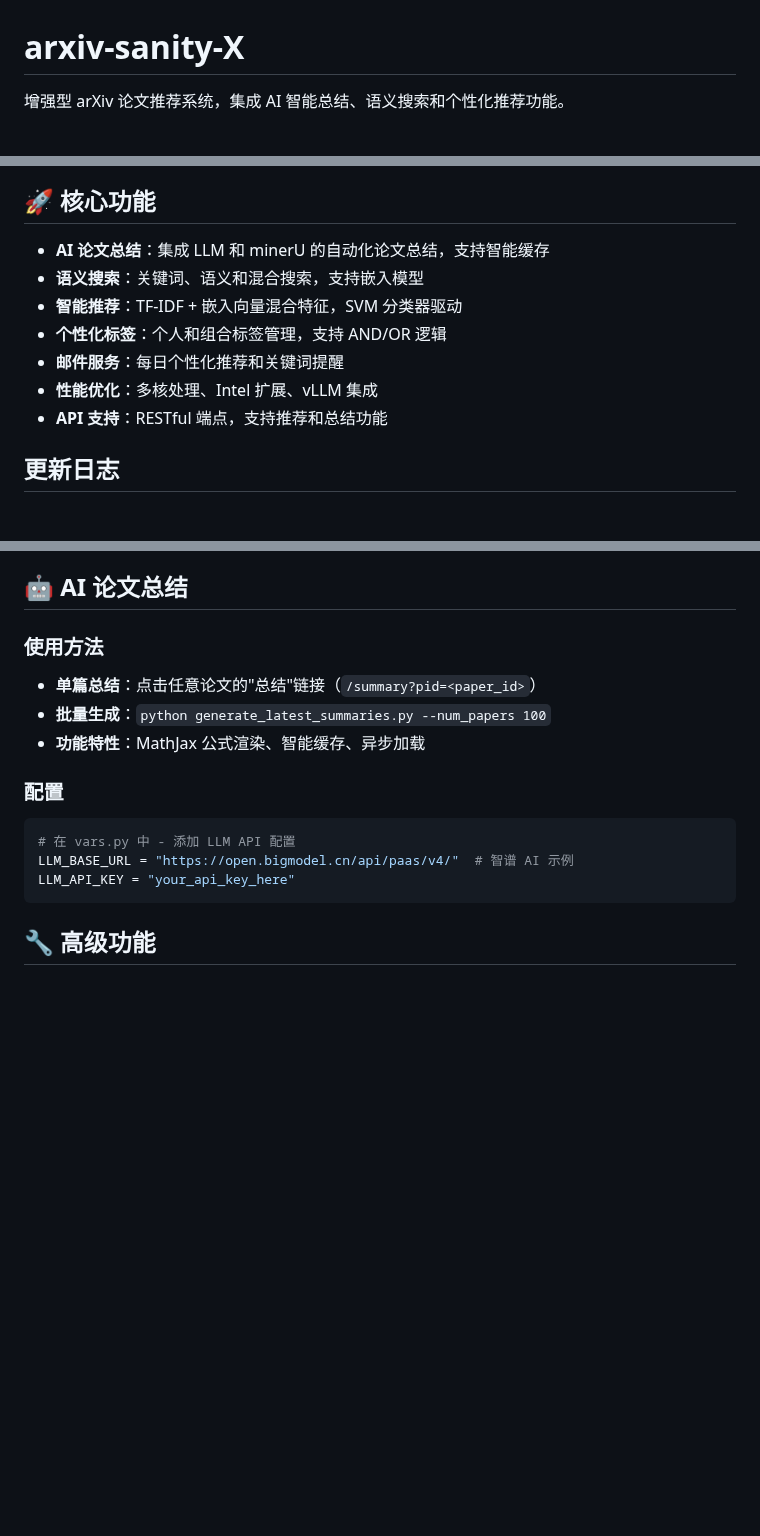
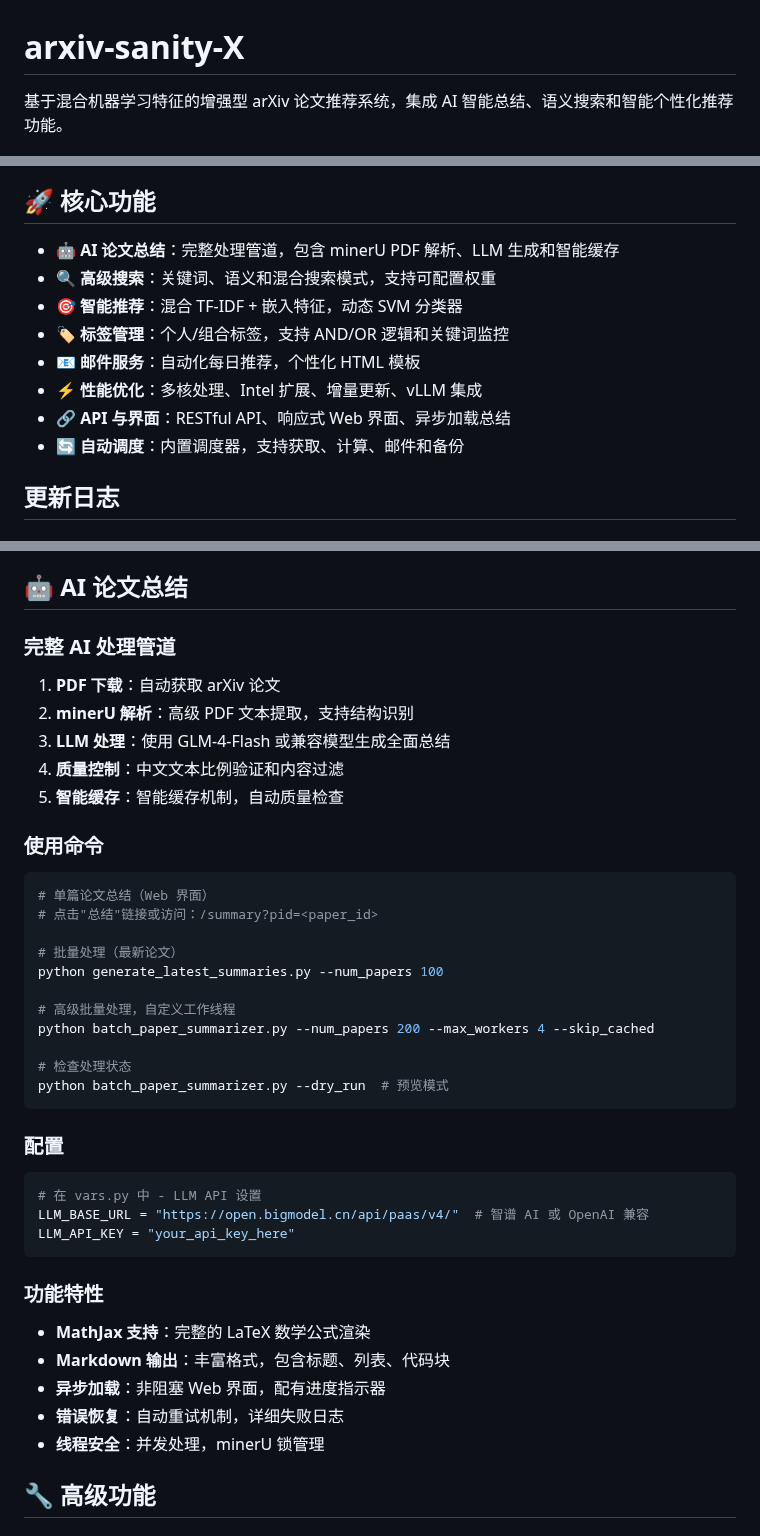
Before and after one commit to xihuai18/arxiv-sanity-x, a Markdown page: README_CN.md, 3 parts joined by grey strips. GitHub-like rendering; blank space fills up the shorter version.

````diff
--- a/README_CN.md
+++ b/README_CN.md
@@ -1,18 +1,20 @@
 # arxiv-sanity-X
 
-增强型 arXiv 论文推荐系统，集成 AI 智能总结、语义搜索和个性化推荐功能。
+基于混合机器学习特征的增强型 arXiv 论文推荐系统，集成 AI 智能总结、语义搜索和智能个性化推荐功能。
 
 ![Screenshot](arxiv-sanity-x.png)
 
 ## 🚀 核心功能
 
-- **AI 论文总结**：集成 LLM 和 minerU 的自动化论文总结，支持智能缓存
-- **语义搜索**：关键词、语义和混合搜索，支持嵌入模型
-- **智能推荐**：TF-IDF + 嵌入向量混合特征，SVM 分类器驱动
-- **个性化标签**：个人和组合标签管理，支持 AND/OR 逻辑
-- **邮件服务**：每日个性化推荐和关键词提醒
-- **性能优化**：多核处理、Intel 扩展、vLLM 集成
-- **API 支持**：RESTful 端点，支持推荐和总结功能
+- **🤖 AI 论文总结**：完整处理管道，包含 minerU PDF 解析、LLM 生成和智能缓存
+- **🔍 高级搜索**：关键词、语义和混合搜索模式，支持可配置权重
+- **🎯 智能推荐**：混合 TF-IDF + 嵌入特征，动态 SVM 分类器
+- **🏷️ 标签管理**：个人/组合标签，支持 AND/OR 逻辑和关键词监控
+- **📧 邮件服务**：自动化每日推荐，个性化 HTML 模板
+- **⚡ 性能优化**：多核处理、Intel 扩展、增量更新、vLLM 集成
+- **🔗 API 与界面**：RESTful API、响应式 Web 界面、异步加载总结
+- **🔄 自动调度**：内置调度器，支持获取、计算、邮件和备份
+
 
 
 ##  更新日志
@@ -231,17 +233,41 @@ python daemon.py
 
 ## 🤖 AI 论文总结
 
-### 使用方法
-- **单篇总结**：点击任意论文的"总结"链接（`/summary?pid=<paper_id>`）
-- **批量生成**：`python generate_latest_summaries.py --num_papers 100`
-- **功能特性**：MathJax 公式渲染、智能缓存、异步加载
+### 完整 AI 处理管道
+1. **PDF 下载**：自动获取 arXiv 论文
+2. **minerU 解析**：高级 PDF 文本提取，支持结构识别
+3. **LLM 处理**：使用 GLM-4-Flash 或兼容模型生成全面总结
+4. **质量控制**：中文文本比例验证和内容过滤
+5. **智能缓存**：智能缓存机制，自动质量检查
+
+### 使用命令
+```bash
+# 单篇论文总结（Web 界面）
+# 点击"总结"链接或访问：/summary?pid=<paper_id>
+
+# 批量处理（最新论文）
+python generate_latest_summaries.py --num_papers 100
+
+# 高级批量处理，自定义工作线程
+python batch_paper_summarizer.py --num_papers 200 --max_workers 4 --skip_cached
+
+# 检查处理状态
+python batch_paper_summarizer.py --dry_run  # 预览模式
+```
 
 ### 配置
 ```python
-# 在 vars.py 中 - 添加 LLM API 配置
-LLM_BASE_URL = "https://open.bigmodel.cn/api/paas/v4/"  # 智谱 AI 示例
+# 在 vars.py 中 - LLM API 设置
+LLM_BASE_URL = "https://open.bigmodel.cn/api/paas/v4/"  # 智谱 AI 或 OpenAI 兼容
 LLM_API_KEY = "your_api_key_here"
 ```
+
+### 功能特性
+- **MathJax 支持**：完整的 LaTeX 数学公式渲染
+- **Markdown 输出**：丰富格式，包含标题、列表、代码块
+- **异步加载**：非阻塞 Web 界面，配有进度指示器
+- **错误恢复**：自动重试机制，详细失败日志
+- **线程安全**：并发处理，minerU 锁管理
 
 ## 🔧 高级功能
 
````
Also changed, not shown: README.md (+40 -14 lines).
